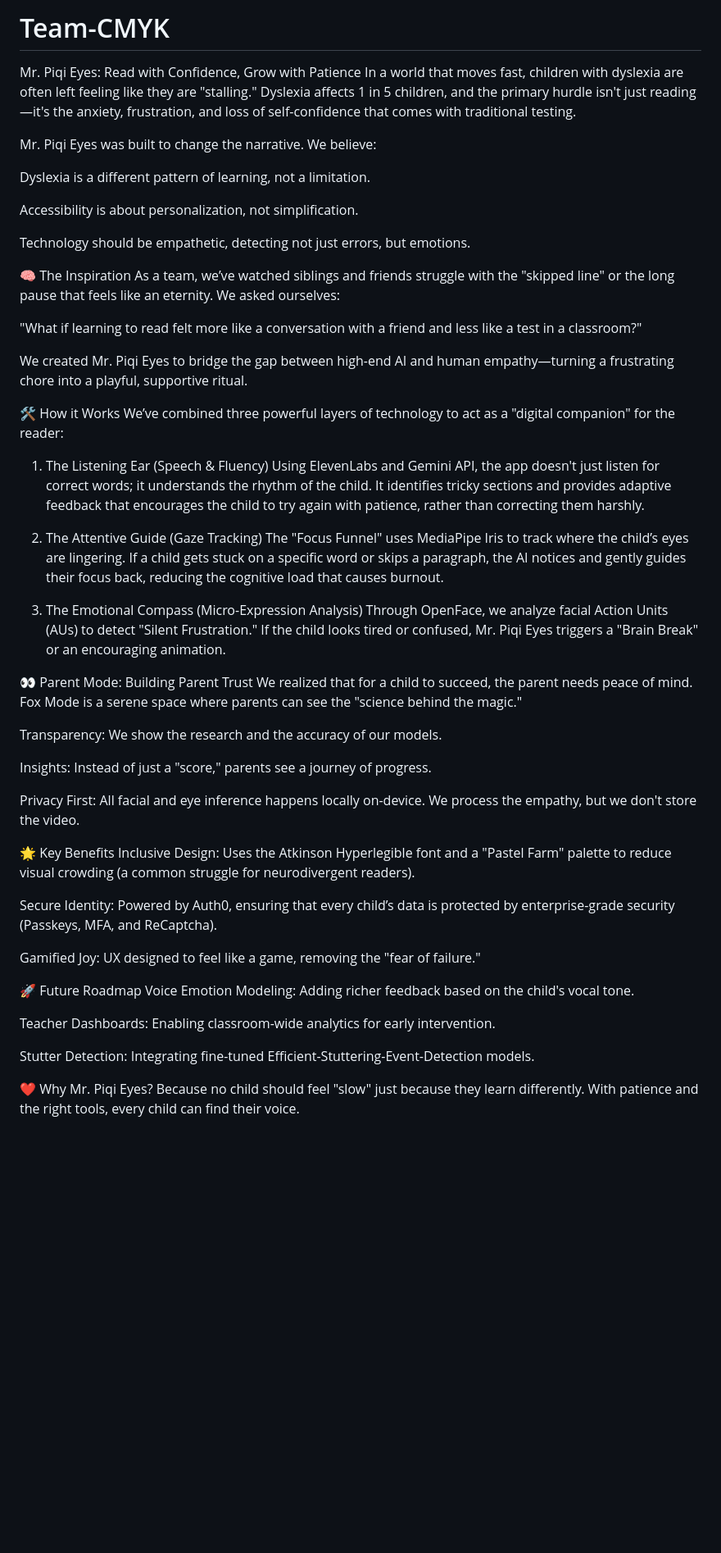
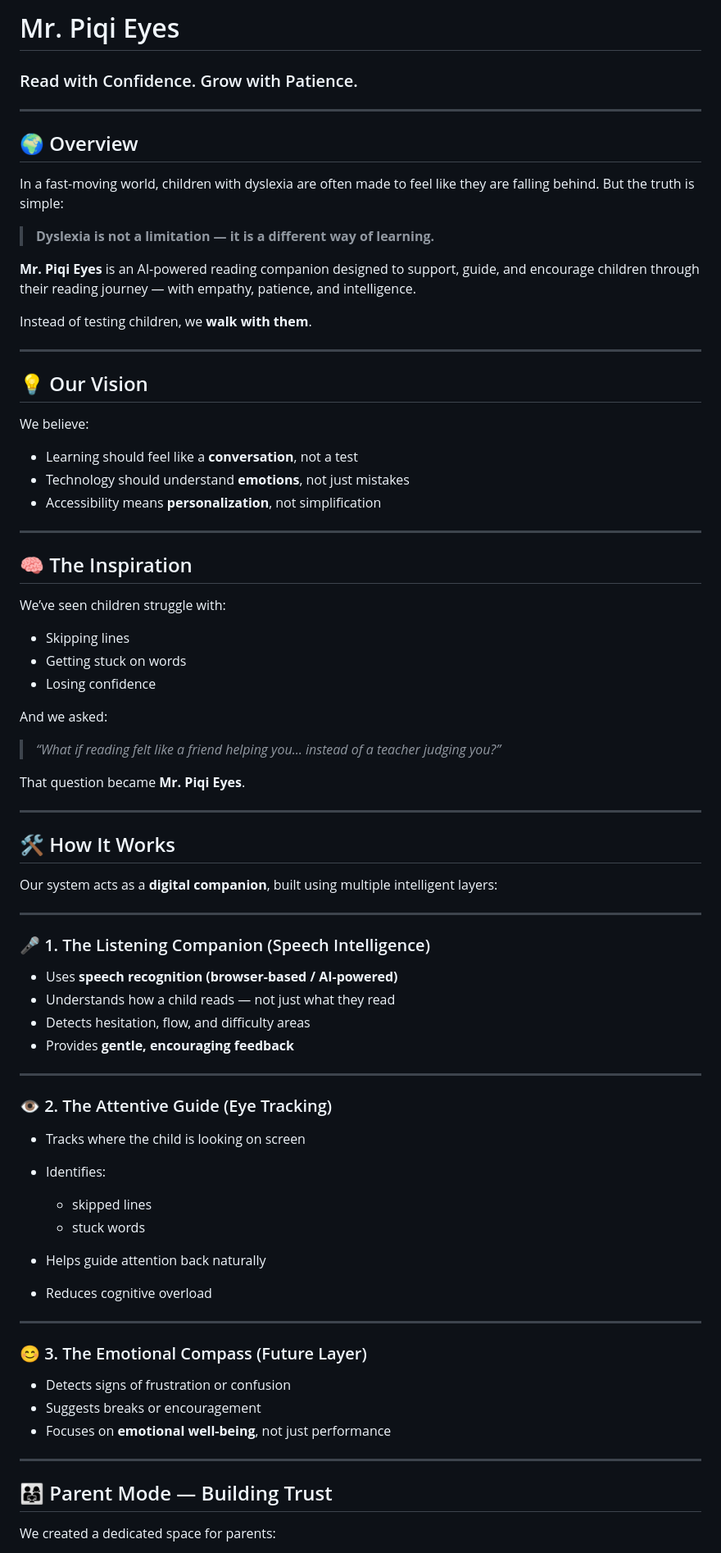
Before and after one commit to tanushreecodes/Team-CMYK, a Markdown page: README.md, the part around one of its changes. Shown at 82% size. Rendered like a GitHub page; blank space fills up the shorter version.

```diff
--- a/README.md
+++ b/README.md
@@ -1,56 +1,84 @@
-# Team-CMYK
-Mr. Piqi Eyes: Read with Confidence, Grow with Patience
-In a world that moves fast, children with dyslexia are often left feeling like they are "stalling." Dyslexia affects 1 in 5 children, and the primary hurdle isn't just reading—it's the anxiety, frustration, and loss of self-confidence that comes with traditional testing.
+# Mr. Piqi Eyes
 
-Mr. Piqi Eyes was built to change the narrative. We believe:
+### Read with Confidence. Grow with Patience.
 
-Dyslexia is a different pattern of learning, not a limitation.
+---
 
-Accessibility is about personalization, not simplification.
+## 🌍 Overview
 
-Technology should be empathetic, detecting not just errors, but emotions.
+In a fast-moving world, children with dyslexia are often made to feel like they are falling behind.
+But the truth is simple:
 
-🧠 The Inspiration
-As a team, we’ve watched siblings and friends struggle with the "skipped line" or the long pause that feels like an eternity. We asked ourselves:
+> **Dyslexia is not a limitation — it is a different way of learning.**
 
-"What if learning to read felt more like a conversation with a friend and less like a test in a classroom?"
+**Mr. Piqi Eyes** is an AI-powered reading companion designed to support, guide, and encourage children through their reading journey — with empathy, patience, and intelligence.
 
-We created Mr. Piqi Eyes to bridge the gap between high-end AI and human empathy—turning a frustrating chore into a playful, supportive ritual.
+Instead of testing children, we **walk with them**.
 
-🛠️ How it Works
-We’ve combined three powerful layers of technology to act as a "digital companion" for the reader:
+---
 
-1. The Listening Ear (Speech & Fluency)
-Using ElevenLabs and Gemini API, the app doesn't just listen for correct words; it understands the rhythm of the child. It identifies tricky sections and provides adaptive feedback that encourages the child to try again with patience, rather than correcting them harshly.
+## 💡 Our Vision
 
-2. The Attentive Guide (Gaze Tracking)
-The "Focus Funnel" uses MediaPipe Iris to track where the child’s eyes are lingering. If a child gets stuck on a specific word or skips a paragraph, the AI notices and gently guides their focus back, reducing the cognitive load that causes burnout.
+We believe:
 
-3. The Emotional Compass (Micro-Expression Analysis)
-Through OpenFace, we analyze facial Action Units (AUs) to detect "Silent Frustration." If the child looks tired or confused, Mr. Piqi Eyes triggers a "Brain Break" or an encouraging animation.
+* Learning should feel like a **conversation**, not a test
+* Technology should understand **emotions**, not just mistakes
+* Accessibility means **personalization**, not simplification
 
-👀 Parent Mode: Building Parent Trust
-We realized that for a child to succeed, the parent needs peace of mind. Fox Mode is a serene space where parents can see the "science behind the magic."
+---
 
-Transparency: We show the research and the accuracy of our models.
+## 🧠 The Inspiration
 
-Insights: Instead of just a "score," parents see a journey of progress.
+We’ve seen children struggle with:
 
-Privacy First: All facial and eye inference happens locally on-device. We process the empathy, but we don't store the video.
+* Skipping lines
+* Getting stuck on words
+* Losing confidence
 
-🌟 Key Benefits
-Inclusive Design: Uses the Atkinson Hyperlegible font and a "Pastel Farm" palette to reduce visual crowding (a common struggle for neurodivergent readers).
+And we asked:
 
-Secure Identity: Powered by Auth0, ensuring that every child’s data is protected by enterprise-grade security (Passkeys, MFA, and ReCaptcha).
+> *“What if reading felt like a friend helping you… instead of a teacher judging you?”*
 
-Gamified Joy: UX designed to feel like a game, removing the "fear of failure."
+That question became **Mr. Piqi Eyes**.
 
-🚀 Future Roadmap
-Voice Emotion Modeling: Adding richer feedback based on the child's vocal tone.
+---
 
-Teacher Dashboards: Enabling classroom-wide analytics for early intervention.
+## 🛠️ How It Works
 
-Stutter Detection: Integrating fine-tuned Efficient-Stuttering-Event-Detection models.
+Our system acts as a **digital companion**, built using multiple intelligent layers:
 
-❤️ Why Mr. Piqi Eyes?
-Because no child should feel "slow" just because they learn differently. With patience and the right tools, every child can find their voice.
+---
+
+### 🎤 1. The Listening Companion (Speech Intelligence)
+
+* Uses **speech recognition (browser-based / AI-powered)**
+* Understands how a child reads — not just what they read
+* Detects hesitation, flow, and difficulty areas
+* Provides **gentle, encouraging feedback**
+
+---
+
+### 👁️ 2. The Attentive Guide (Eye Tracking)
+
+* Tracks where the child is looking on screen
+* Identifies:
+
+  * skipped lines
+  * stuck words
+* Helps guide attention back naturally
+* Reduces cognitive overload
+
+---
+
+### 😊 3. The Emotional Compass (Future Layer)
+
+* Detects signs of frustration or confusion
+* Suggests breaks or encouragement
+* Focuses on **emotional well-being**, not just performance
+
+---
+
+## 👨‍👩‍👧 Parent Mode — Building Trust
+
+We created a dedicated space for parents:
+
```
Also changed, not shown: other parts of README.md (+79 -0 lines).
